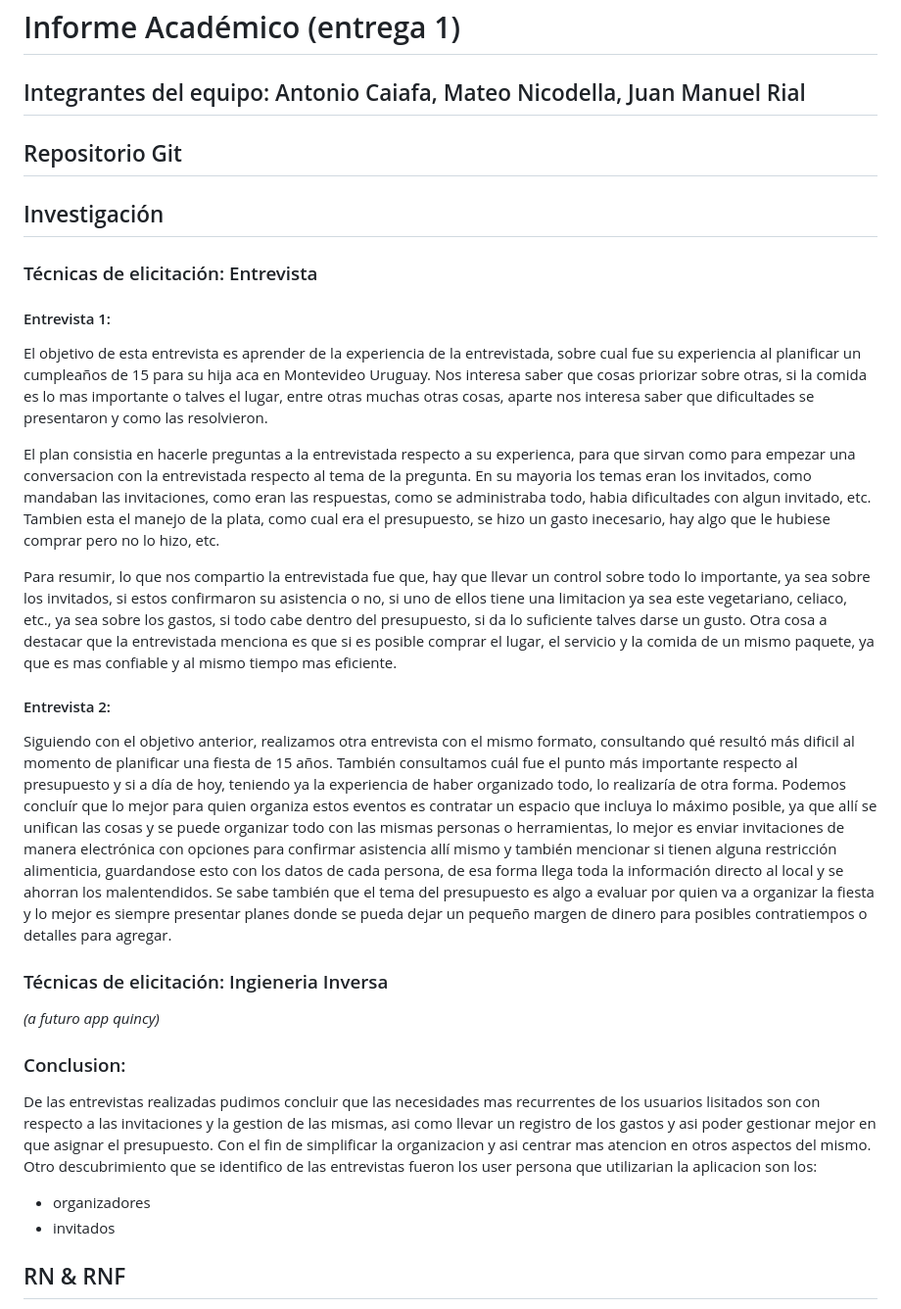
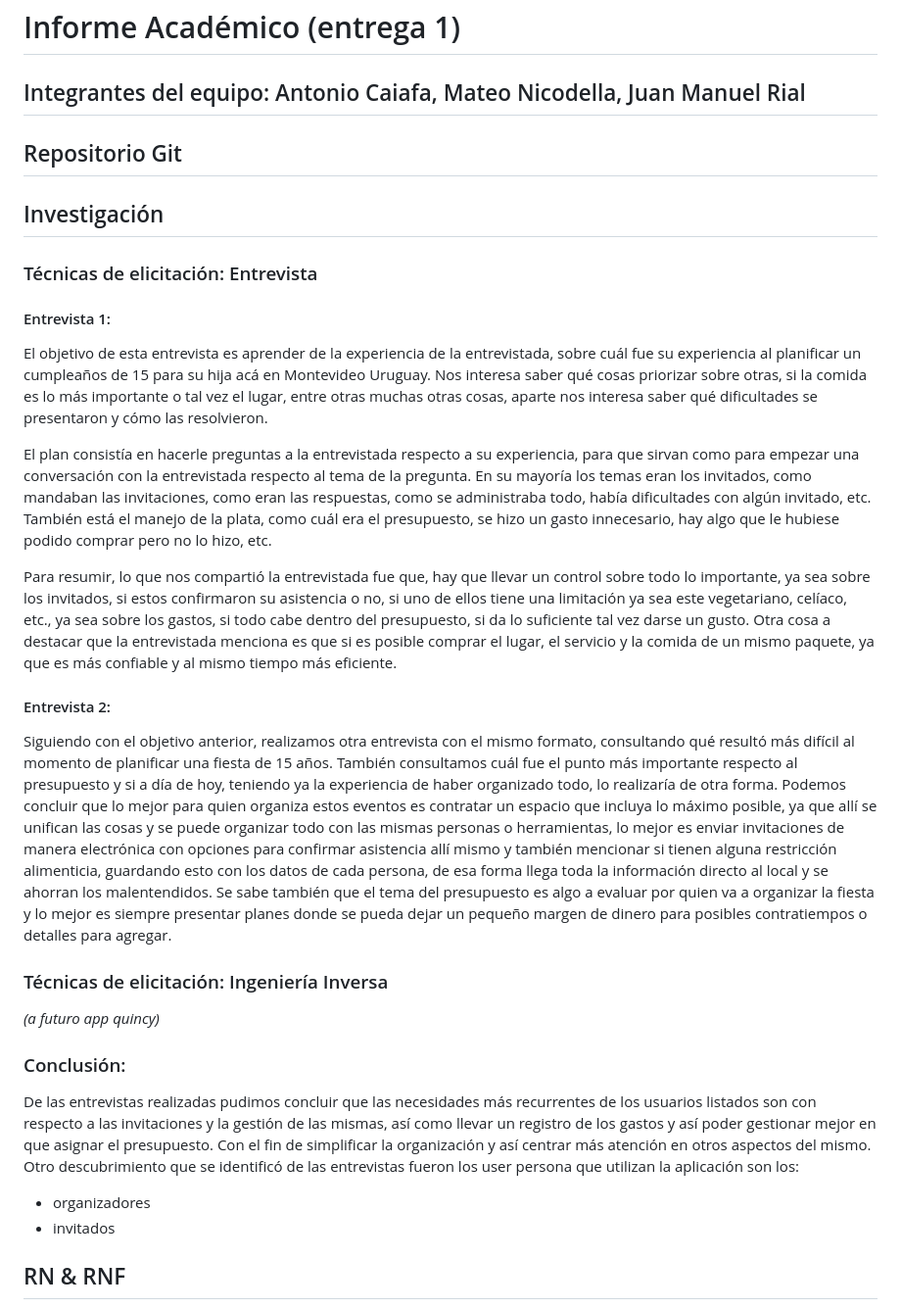
Before and after one commit to rial225/IA_Obligatorio, a Markdown page: docs/Informe1.md, the part around the change. Shown: that part at 98% size. Rendered like a GitHub page.

Commit message:
Correccion faltas de ortografia

```diff
--- a/docs/Informe1.md
+++ b/docs/Informe1.md
@@ -1,37 +1,49 @@
 # Informe Académico (entrega 1)
 ## Integrantes del equipo: Antonio Caiafa, Mateo Nicodella, Juan Manuel Rial
 
+
 ## Repositorio Git
+
 
 ## Investigación
 
+
 ### Técnicas de elicitación: Entrevista
+
 
 #### Entrevista 1:
 
-El objetivo de esta entrevista es aprender de la experiencia de la entrevistada, sobre cual fue su experiencia al planificar un cumpleaños de 15 para su hija aca en Montevideo Uruguay. Nos interesa saber que cosas priorizar sobre otras, si la comida es lo mas importante o talves el lugar, entre otras muchas otras cosas, aparte nos interesa saber que dificultades se presentaron y como las resolvieron.
 
-El plan consistia en hacerle preguntas a la entrevistada respecto a su experienca, para que sirvan como para empezar una conversacion con la entrevistada respecto al tema de la pregunta. En su mayoria los temas eran los invitados, como mandaban las invitaciones, como eran las respuestas, como se administraba todo, habia dificultades con algun invitado, etc. Tambien esta el manejo de la plata, como cual era el presupuesto, se hizo un gasto inecesario, hay algo que le hubiese comprar pero no lo hizo, etc.
+El objetivo de esta entrevista es aprender de la experiencia de la entrevistada, sobre cuál fue su experiencia al planificar un cumpleaños de 15 para su hija acá en Montevideo Uruguay. Nos interesa saber qué cosas priorizar sobre otras, si la comida es lo más importante o tal vez el lugar, entre otras muchas otras cosas, aparte nos interesa saber qué dificultades se presentaron y cómo las resolvieron.
 
-Para resumir, lo que nos compartio la entrevistada fue que, hay que llevar un control sobre todo lo importante, ya sea sobre los invitados, si estos confirmaron su asistencia o no, si uno de ellos tiene una limitacion ya sea este vegetariano, celiaco, etc., ya sea sobre los gastos, si todo cabe dentro del presupuesto, si da lo suficiente talves darse un gusto. Otra cosa a destacar que la entrevistada menciona es que si es posible comprar el lugar, el servicio y la comida de un mismo paquete, ya que es mas confiable y al mismo tiempo mas eficiente.
+
+El plan consistía en hacerle preguntas a la entrevistada respecto a su experiencia, para que sirvan como para empezar una conversación con la entrevistada respecto al tema de la pregunta. En su mayoría los temas eran los invitados, como mandaban las invitaciones, como eran las respuestas, como se administraba todo, había dificultades con algún invitado, etc. También está el manejo de la plata, como cuál era el presupuesto, se hizo un gasto innecesario, hay algo que le hubiese podido comprar pero no lo hizo, etc.
+
+
+Para resumir, lo que nos compartió la entrevistada fue que, hay que llevar un control sobre todo lo importante, ya sea sobre los invitados, si estos confirmaron su asistencia o no, si uno de ellos tiene una limitación ya sea este vegetariano, celíaco, etc., ya sea sobre los gastos, si todo cabe dentro del presupuesto, si da lo suficiente tal vez darse un gusto. Otra cosa a destacar que la entrevistada menciona es que si es posible comprar el lugar, el servicio y la comida de un mismo paquete, ya que es más confiable y al mismo tiempo más eficiente.
+
 
 #### Entrevista 2:
 
-Siguiendo con el objetivo anterior, realizamos otra entrevista con el mismo formato, consultando qué resultó más dificil al momento de planificar una fiesta de 15 años. También consultamos cuál fue el punto más importante respecto al presupuesto y si a día de hoy, teniendo ya la experiencia de haber organizado todo, lo realizaría de otra forma.
-Podemos concluír que lo mejor para quien organiza estos eventos es contratar un espacio que incluya lo máximo posible, ya que allí se unifican las cosas y se puede organizar todo con las mismas personas o herramientas, lo mejor es enviar invitaciones de manera electrónica con opciones para confirmar asistencia allí mismo y también mencionar si tienen alguna restricción alimenticia, guardandose esto con los datos de cada persona, de esa forma llega toda la información directo al local y se ahorran los malentendidos.
+
+Siguiendo con el objetivo anterior, realizamos otra entrevista con el mismo formato, consultando qué resultó más difícil al momento de planificar una fiesta de 15 años. También consultamos cuál fue el punto más importante respecto al presupuesto y si a día de hoy, teniendo ya la experiencia de haber organizado todo, lo realizaría de otra forma.
+Podemos concluir que lo mejor para quien organiza estos eventos es contratar un espacio que incluya lo máximo posible, ya que allí se unifican las cosas y se puede organizar todo con las mismas personas o herramientas, lo mejor es enviar invitaciones de manera electrónica con opciones para confirmar asistencia allí mismo y también mencionar si tienen alguna restricción alimenticia, guardando esto con los datos de cada persona, de esa forma llega toda la información directo al local y se ahorran los malentendidos.
 Se sabe también que el tema del presupuesto es algo a evaluar por quien va a organizar la fiesta y lo mejor es siempre presentar planes donde se pueda dejar un pequeño margen de dinero para posibles contratiempos o detalles para agregar.
 
 
-### Técnicas de elicitación: Ingieneria Inversa
+
+
+### Técnicas de elicitación: Ingeniería Inversa
 *(a futuro app quincy)*
 
 
-### Conclusion:
-De las entrevistas realizadas pudimos concluir que las necesidades mas recurrentes de los usuarios lisitados son con respecto a las invitaciones y la gestion de las mismas, asi como llevar un registro de los gastos y asi poder gestionar mejor en que asignar el presupuesto. Con el fin de simplificar la organizacion y asi centrar mas atencion en otros aspectos del mismo.
-Otro descubrimiento que se identifico de las entrevistas fueron los user persona que utilizarian la aplicacion son los:
+
+
+### Conclusión:
+De las entrevistas realizadas pudimos concluir que las necesidades más recurrentes de los usuarios listados son con respecto a las invitaciones y la gestión de las mismas, así como llevar un registro de los gastos y así poder gestionar mejor en que asignar el presupuesto. Con el fin de simplificar la organización y así centrar más atención en otros aspectos del mismo.
+Otro descubrimiento que se identificó de las entrevistas fueron los user persona que utilizan la aplicación son los:
 - organizadores
 - invitados
-
 
 ## RN & RNF
 Los requisitos funcionales son aquellas funciones que la aplicación debe cumplir, es decir, todo lo que el sistema tiene que hacer para resolver el problema planteado. Por ejemplo, permitir enviar invitaciones, confirmar asistencia o registrar restricciones alimentarias. Por otro lado, los requisitos no funcionales definen cómo debe comportarse la aplicación, como su facilidad de uso, la seguridad de los datos o que funcione bien desde el celular. Estos no indican nuevas funciones, sino que aseguran que el sistema funcione de manera eficiente y confiable.
```
